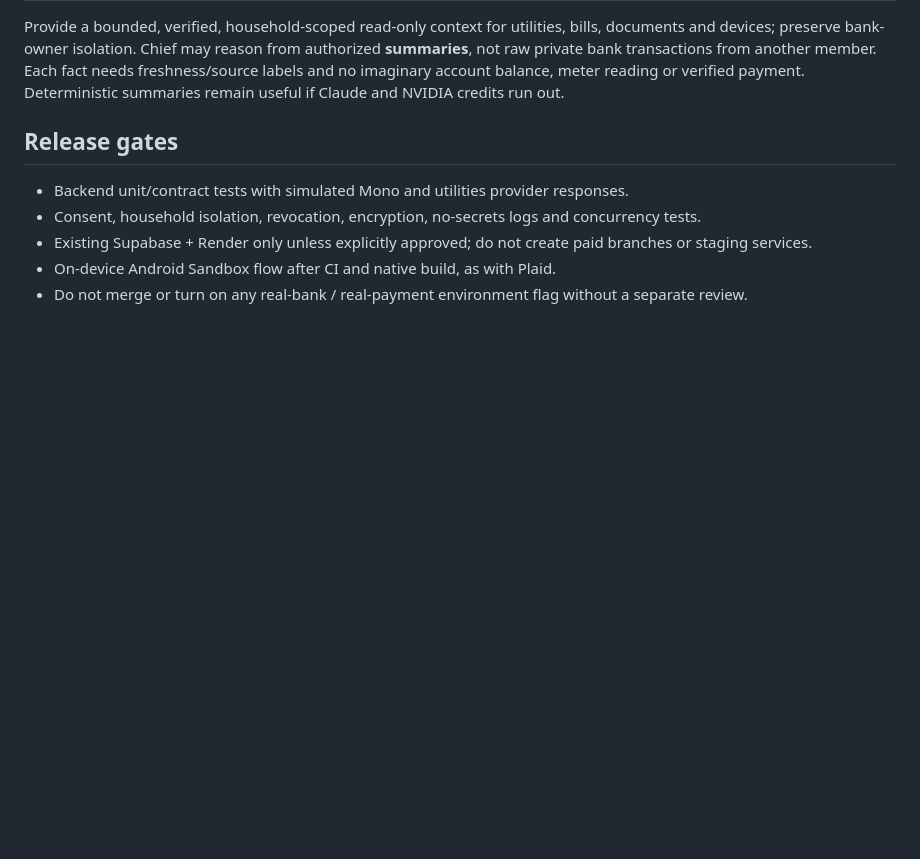
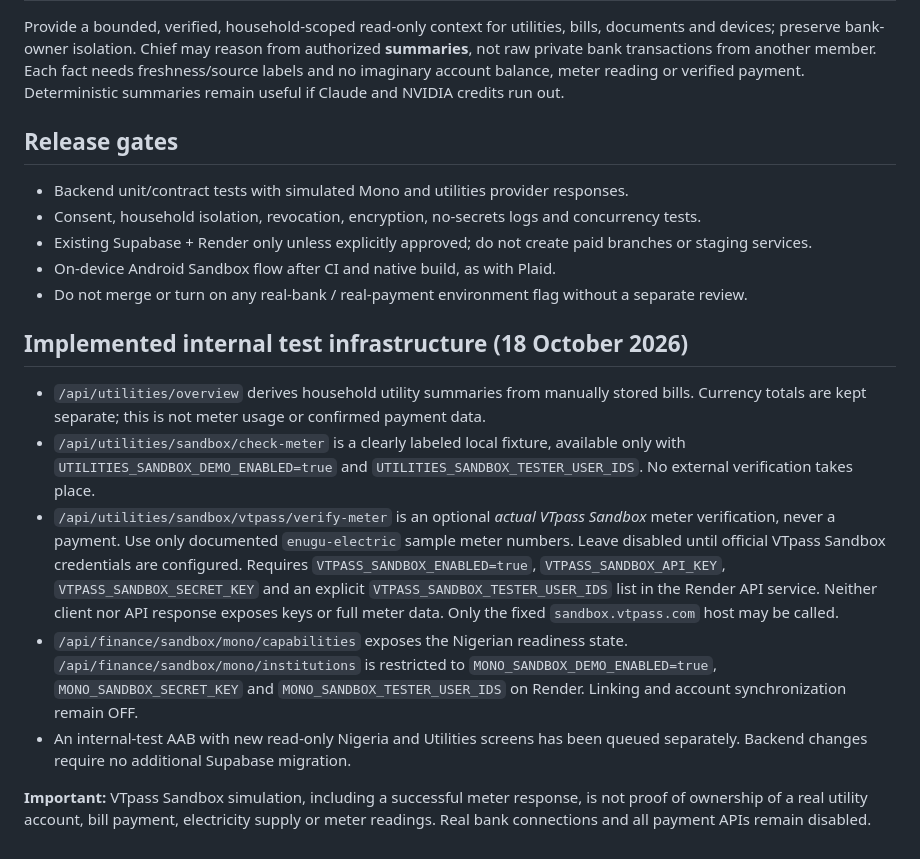
Before and after one commit to eMore22/hearth, a Markdown page: docs/nigeria-bank-utilities-internal-sandbox.md, the part around the change. Rendered like a GitHub page; blank space fills up the shorter version.

Commit message:
docs(utilities): record secure VTpass and Mono Sandbox feature gates

```diff
--- a/docs/nigeria-bank-utilities-internal-sandbox.md
+++ b/docs/nigeria-bank-utilities-internal-sandbox.md
@@ -48,3 +48,13 @@ Provide a bounded, verified, household-scoped read-only context for utilities, b
 - Existing Supabase + Render only unless explicitly approved; do not create paid branches or staging services.
 - On-device Android Sandbox flow after CI and native build, as with Plaid.
 - Do not merge or turn on any real-bank / real-payment environment flag without a separate review.
+
+## Implemented internal test infrastructure (18 October 2026)
+
+- `/api/utilities/overview` derives household utility summaries from manually stored bills. Currency totals are kept separate; this is not meter usage or confirmed payment data.
+- `/api/utilities/sandbox/check-meter` is a clearly labeled local fixture, available only with `UTILITIES_SANDBOX_DEMO_ENABLED=true` and `UTILITIES_SANDBOX_TESTER_USER_IDS`. No external verification takes place.
+- `/api/utilities/sandbox/vtpass/verify-meter` is an optional *actual VTpass Sandbox* meter verification, never a payment. Use only documented `enugu-electric` sample meter numbers. Leave disabled until official VTpass Sandbox credentials are configured. Requires `VTPASS_SANDBOX_ENABLED=true`, `VTPASS_SANDBOX_API_KEY`, `VTPASS_SANDBOX_SECRET_KEY` and an explicit `VTPASS_SANDBOX_TESTER_USER_IDS` list in the Render API service. Neither client nor API response exposes keys or full meter data. Only the fixed `sandbox.vtpass.com` host may be called.
+- `/api/finance/sandbox/mono/capabilities` exposes the Nigerian readiness state. `/api/finance/sandbox/mono/institutions` is restricted to `MONO_SANDBOX_DEMO_ENABLED=true`, `MONO_SANDBOX_SECRET_KEY` and `MONO_SANDBOX_TESTER_USER_IDS` on Render. Linking and account synchronization remain OFF.
+- An internal-test AAB with new read-only Nigeria and Utilities screens has been queued separately. Backend changes require no additional Supabase migration.
+
+**Important:** VTpass Sandbox simulation, including a successful meter response, is not proof of ownership of a real utility account, bill payment, electricity supply or meter readings. Real bank connections and all payment APIs remain disabled.
```
